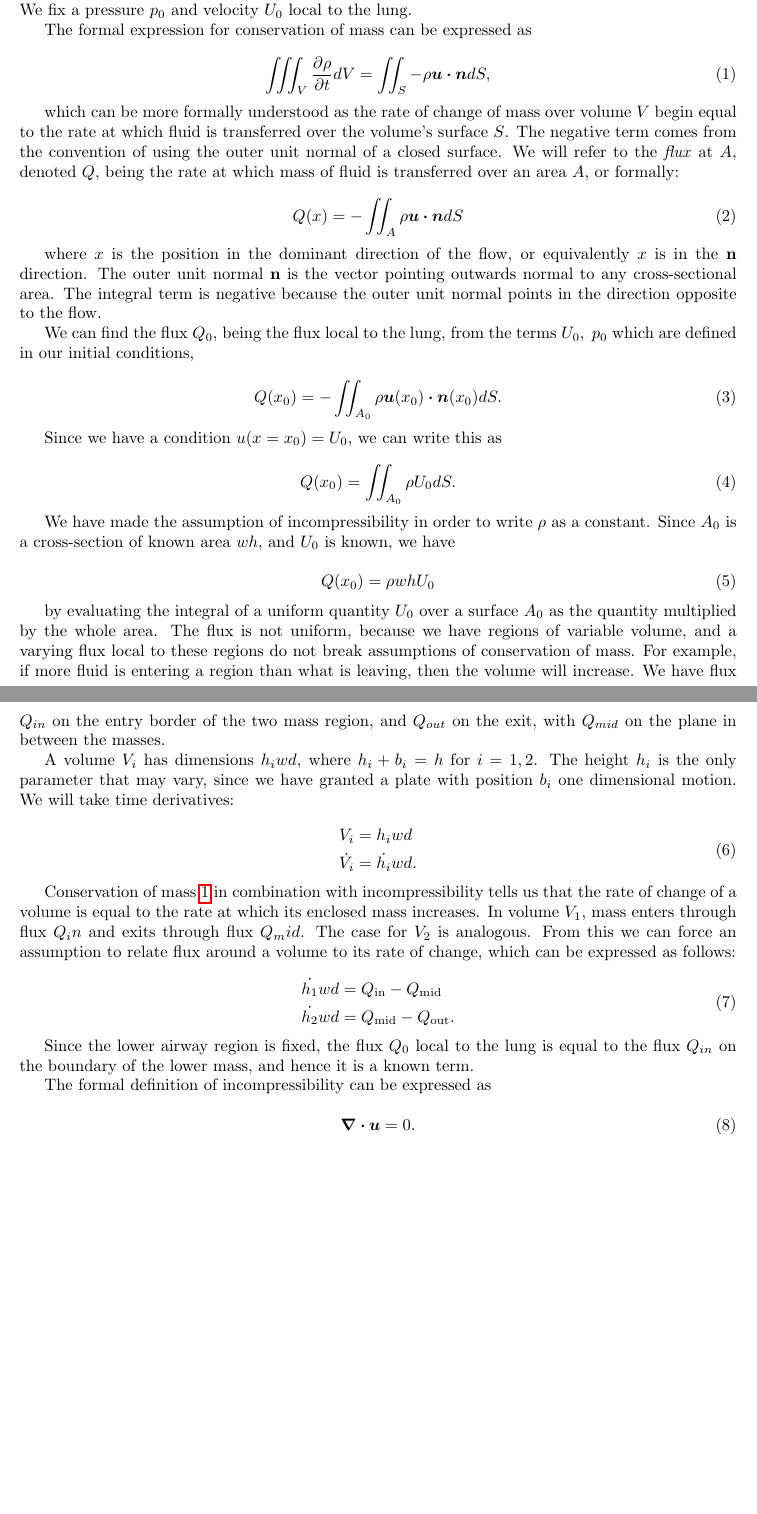
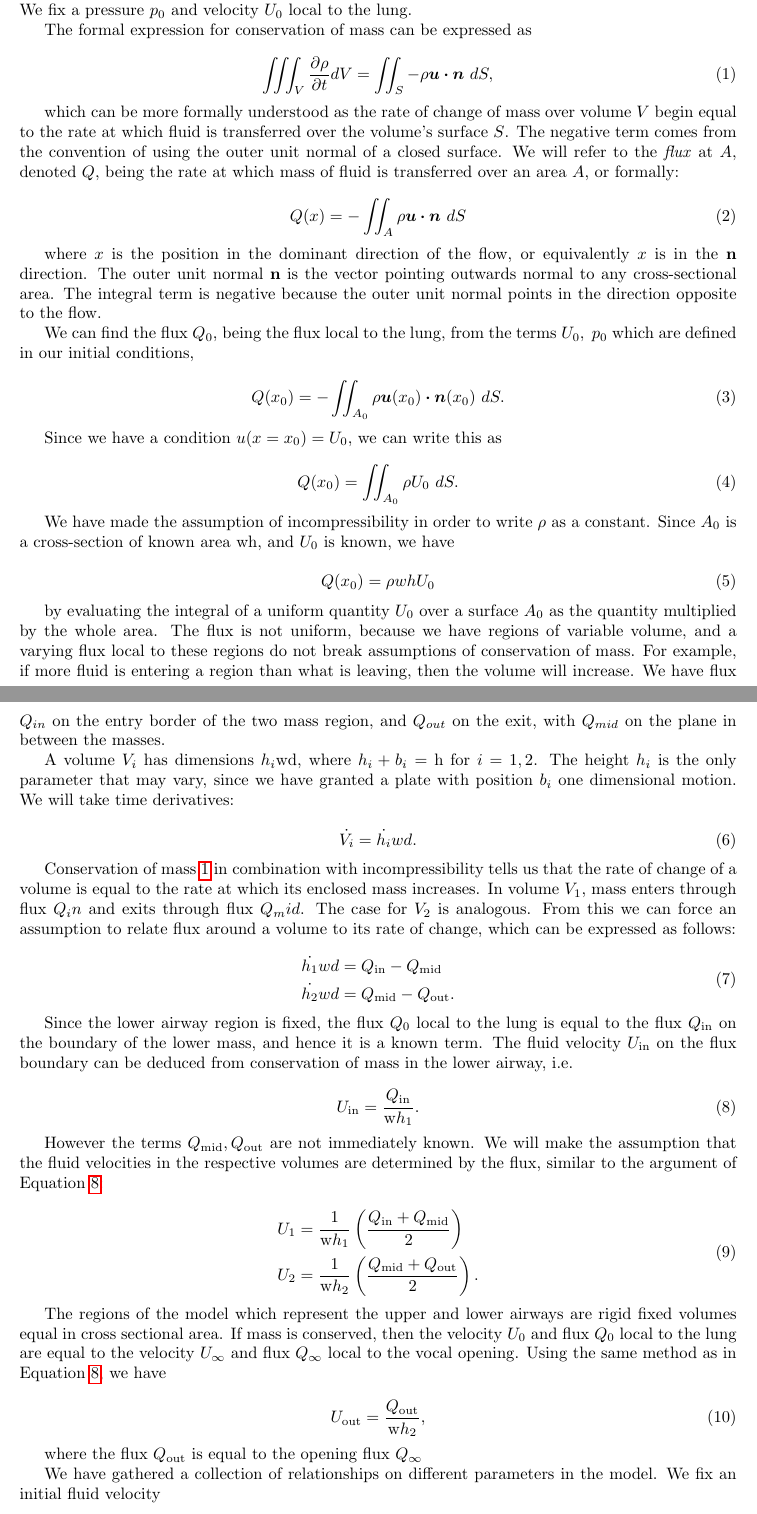
Before and after one commit to willwoolf/phonation, a LaTeX document (twomass.tex): two parts of pages 1 and 2 of 2, joined at a grey line, cut so that both start at the same text, the shorter picture padded with empty space. Compiled offline with pdfLaTeX.

Commit message:
conservation of mass arguments for flux and fluid velocity throughout the model

```diff
--- a/twomass.tex
+++ b/twomass.tex
@@ -40,7 +40,7 @@ We fix a pressure $p_0$ and velocity $U_0$ local to the lung.
 The formal expression for conservation of mass can be expressed as
 
 \begin{equation}
-    \iiint_V \frac{\partial\rho}{\partial t}dV = \iint_S -\rho \bm{u\cdot n}dS,
+    \iiint_V \frac{\partial\rho}{\partial t}dV = \iint_S -\rho \bm{u\cdot n}~dS,
     \label{eqn:cons_mass_formal}
 \end{equation}
 
@@ -59,17 +59,17 @@ The integral term is negative because the outer unit normal points in the direct
 We can find the flux $Q_0$, being the flux local to the lung, from the terms $U_0,~p_0$ which are defined in our initial conditions,
 
 \begin{equation}
-    Q(x_0) = -\iint_{A_0} \rho \bm{u}(x_0)\bm{\cdot n}(x_0)dS.
+    Q(x_0) = -\iint_{A_0} \rho \bm{u}(x_0)\bm{\cdot n}(x_0)~dS.
 \end{equation}
 
 Since we have a condition $u(x=x_0) = U_0$, we can write this as
 
 \begin{equation}
-    Q(x_0) = \iint_{A_0} \rho U_0 dS.
+    Q(x_0) = \iint_{A_0} \rho U_0~dS.
 \end{equation}
 
 We have made the assumption of incompressibility in order to write $\rho$ as a constant.
-Since $A_0$ is a cross-section of known area $wh$, and $U_0$ is known, we have
+Since $A_0$ is a cross-section of known area $\mathrm{wh}$, and $U_0$ is known, we have
 
 \begin{equation}
     Q(x_0) = \rho wh U_0
@@ -82,15 +82,12 @@ For example, if more fluid is entering a region than what is leaving, then the v
 We have flux $Q_{in}$ on the entry border of the two mass region, and $Q_{out}$ on the exit,
 with $Q_{mid}$ on the plane in between the masses.
 
-A volume $V_i$ has dimensions $h_i w d$, where $h_i + b_i = h$ for $i=1,2$.
+A volume $V_i$ has dimensions $h_i \mathrm{wd}$, where $h_i + b_i = \mathrm{h}$ for $i=1,2$.
 The height $h_i$ is the only parameter that may vary, since we have granted a plate with position $b_i$ one dimensional motion.
 We will take time derivatives:
 
 \begin{equation}
-    \begin{aligned}
-        V_i &= h_i w d \\
-        \dot{V_i} &= \dot{h_i} w d.
-    \end{aligned}
+    \dot{V_i} = \dot{h_i} w d.
 \end{equation}
 
 Conservation of mass \ref{eqn:cons_mass_formal} in combination with incompressibility tells us that the rate of change of a volume is equal to the rate at which its enclosed mass increases.
@@ -106,17 +103,42 @@ From this we can force an assumption to relate flux around a volume to its rate
 \end{equation}
 
 Since the lower airway region is fixed,
-the flux $Q_0$ local to the lung is equal to the flux $Q_{in}$ on the boundary of the lower mass,
-and hence it is a known term.
+the flux $Q_0$ local to the lung is equal to the flux $Q_\mathrm{in}$ on the boundary of the lower mass,
+and hence it is a known term. The fluid velocity $U_\mathrm{in}$ on the flux boundary can be deduced from conservation of mass in the lower airway, i.e.
+
+\begin{equation}
+    U_\mathrm{in} = \frac{Q_\mathrm{in}}{\mathrm{w}h_1}.
+    \label{eqn:twomass_flux_in}
+\end{equation}
+
+However the terms $Q_\mathrm{mid}, Q_\mathrm{out}$ are not immediately known.
+We will make the assumption that the fluid velocities in the respective volumes are determined by the flux,
+similar to the argument of Equation \ref{eqn:twomass_flux_in}:
+
+\begin{equation}
+    \begin{aligned}
+        U_1 &= \frac{1}{\mathrm{w}h_1}\left(\frac{Q_\mathrm{in} + Q_\mathrm{mid}}{2}\right) \\
+        U_2 &= \frac{1}{\mathrm{w}h_2}\left(\frac{Q_\mathrm{mid} + Q_\mathrm{out}}{2}\right).
+        \label{eqn:twomass_velocity_interpolation}
+    \end{aligned}
+\end{equation}
 
 % We want to know the values of Q_mid and Q_out so we can interpolate
+% what goes in must come out.
 
-
-The formal definition of incompressibility can be expressed as
+The regions of the model which represent the upper and lower airways are rigid fixed volumes equal in cross sectional area.
+If mass is conserved, then the velocity $U_0$ and flux $Q_0$ local to the lung are equal to the velocity $U_\infty$ and flux $Q_\infty$ local to the vocal opening.
+Using the same method as in Equation \ref{eqn:twomass_flux_in}, we have
 
 \begin{equation}
-    \bm{\nabla\cdot u} = 0.
+    U_\mathrm{out} = \frac{Q_\mathrm{out}}{\mathrm{w}h_2},
+    \label{eqn:twomass_flux_out}
 \end{equation}
+
+where the flux $Q_\mathrm{out}$ is equal to the opening flux $Q_\mathrm{\infty}$
+
+We have gathered a collection of relationships on different parameters in the model.
+We fix an initial fluid velocity
 
 
 \end{document}
```
Also changed, not shown: twomass.tex (2 more changed lines).
